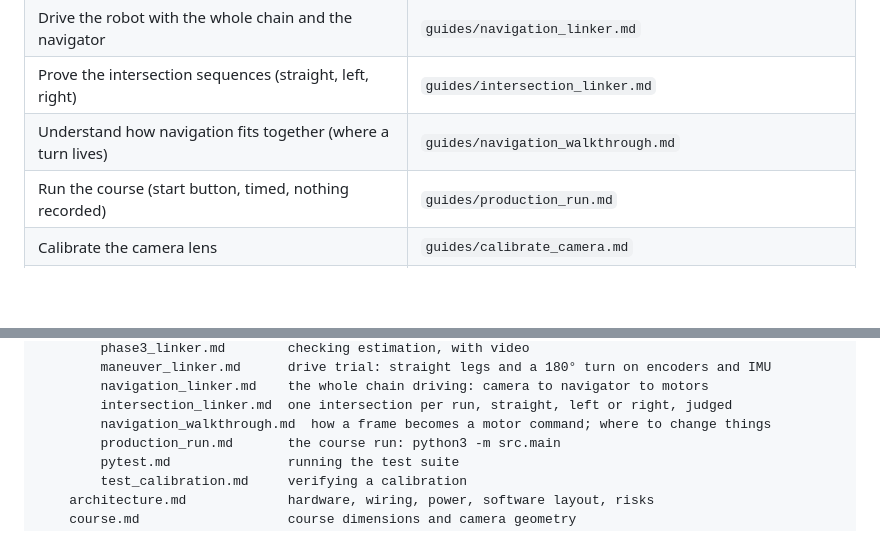
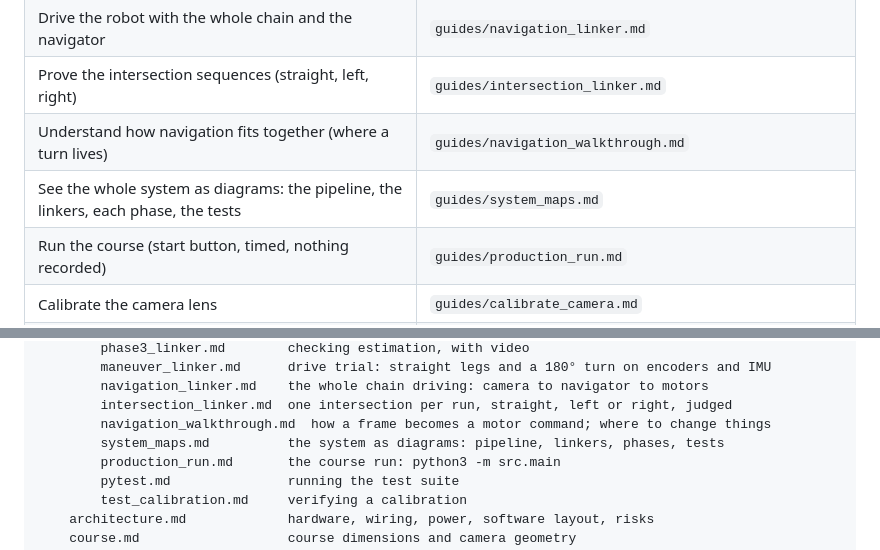
Before and after one commit to Simbyote/Navilott_Vision, a Markdown page: vision_stack/docs/README.md, 2 parts joined by grey strips. GitHub-like rendering; blank space fills up the shorter version.

Commit message:
docs: system_maps.md, the robot's code as Mermaid diagrams
What: a new guide with 24 diagrams. It covers:
- the main pipeline, with each stage's file and function;
- the linker order and what each one proves;
- the camera, perception, estimation and navigation phases in depth
  (the capture pipeline and failure budget, the ROIs, the geometry and
  lane-offset logic, the sensor hub's timing, the LaneFilter and
  stop-line tracker state machines, the rule priority and the
  intersection stages);
- why the turns moved from turning_sequences.py into IntersectionRule,
  and how that fits the code's layering;
- the pytest harness: modes, test doubles, the hardware presence
  ladder, and the tiers.

docs/README.md links it.

Why: a single map of where everything lives and how it connects, for
reading the newer pieces (Phase 3, the rules, the linkers) without
tracing the code. Every diagram renders with mermaid-cli 11.

Co-Authored-By: Claude Opus 5.5 <noreply@anthropic.com>
Claude-Session: https://claude.ai/code/session_01Xp957bRpykzcZbHBPaPY2d

```diff
--- a/vision_stack/docs/README.md
+++ b/vision_stack/docs/README.md
@@ -22,6 +22,7 @@ Senior Design Team 2.08 Magnetronics, Texas State University.
 | Drive the robot with the whole chain and the navigator | `guides/navigation_linker.md` |
 | Prove the intersection sequences (straight, left, right) | `guides/intersection_linker.md` |
 | Understand how navigation fits together (where a turn lives) | `guides/navigation_walkthrough.md` |
+| See the whole system as diagrams: the pipeline, the linkers, each phase, the tests | `guides/system_maps.md` |
 | Run the course (start button, timed, nothing recorded) | `guides/production_run.md` |
 | Calibrate the camera lens | `guides/calibrate_camera.md` |
 | Give the stop line a distance in cm (tape marks, no checkerboard) | `guides/calibrate_stop_line.md` |
@@ -49,6 +50,7 @@ docs/
         navigation_linker.md    the whole chain driving: camera to navigator to motors
         intersection_linker.md  one intersection per run, straight, left or right, judged
         navigation_walkthrough.md  how a frame becomes a motor command; where to change things
+        system_maps.md          the system as diagrams: pipeline, linkers, phases, tests
         production_run.md       the course run: python3 -m src.main
         pytest.md               running the test suite
         test_calibration.md     verifying a calibration
```
Also changed, not shown: 1 other file.
